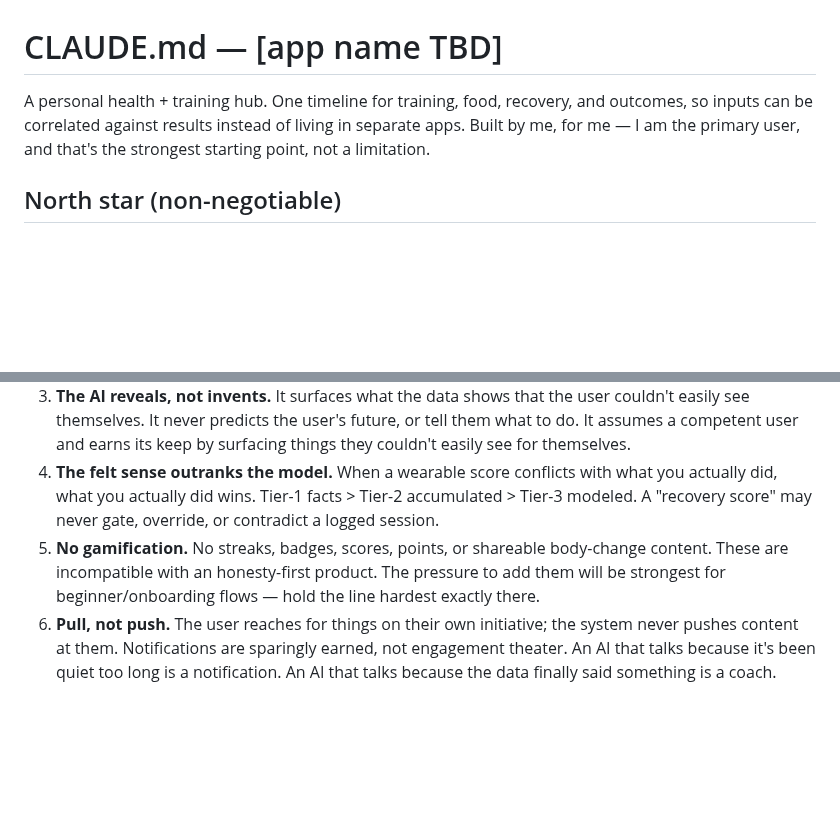
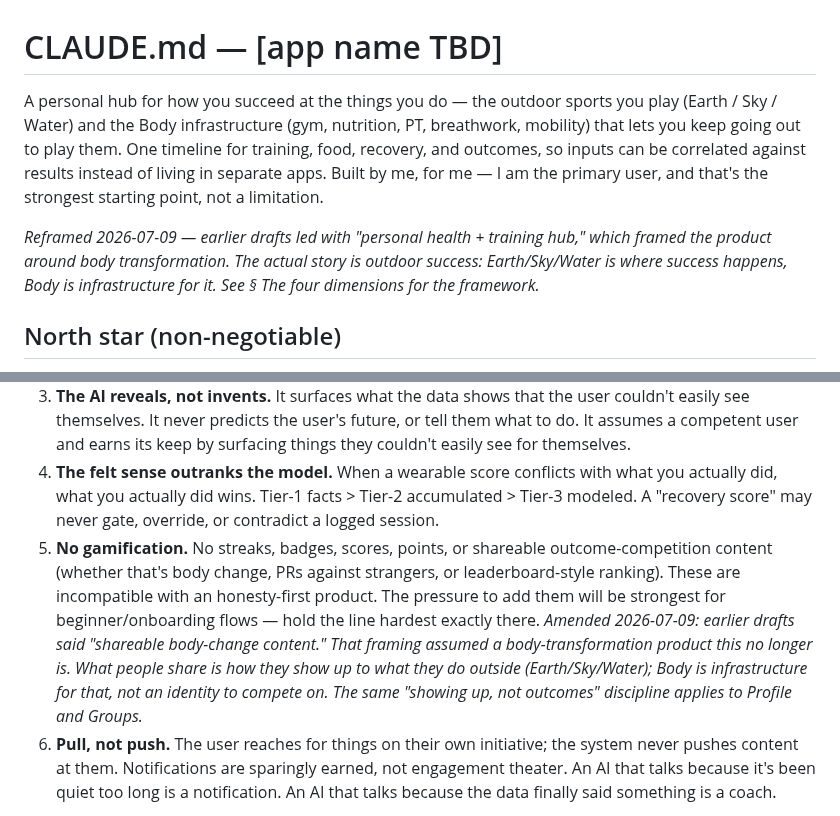
Before and after one commit to dolkon2/health-coach, a Markdown page: planning/claude-md.md, 2 parts joined by grey strips. Drawn GitHub-style; blank space fills up the shorter version.

Commit message:
docs(constitution): reframe north star to outdoor success + fix bg-recording line
Two amendments landed together — both were verbally resolved in the
2026-07-09 map-tab planning pass but hadn't made it to the repo yet, and
they're both load-bearing for future sessions:

- planning/claude-md.md:
  - Top-of-doc tagline: reframe from "personal health + training hub"
    (implicitly body-transformation) to "how you succeed at the things
    you do" — Earth/Sky/Water is where success happens, Body is
    infrastructure. Preserves the "built by me, for me" spine.
  - Rule 5 (no gamification): "shareable body-change content" → the
    broader "shareable outcome-competition content." Notes that Body is
    infrastructure for outdoor sports, not an identity to compete on;
    same "showing up, not outcomes" discipline applies to Profile and
    Groups.

- planning/gps-mapping-spec.md:
  - Capture ladder rung 2 (in-app phone tracking): the "never runs in
    the background" line was too absolute — it would kill a 4-hour
    paragliding flight or a river day where the phone goes in a pocket.
    Corrected reading: background *continuation* of a user-initiated
    recording is required; what's banned is recording the user didn't
    start (autonomous / surveillance-style tracking). The pull-only
    principle still stands, applied to session initiation.

Both amendments are dated in-place so future readers see when the
reframe happened and why. No product code touched.

Co-Authored-By: Claude Opus 4.7 <noreply@anthropic.com>
Claude-Session: https://claude.ai/code/session_01HqnHgiiCHwJvEkkc6qwAbw

```diff
--- a/planning/claude-md.md
+++ b/planning/claude-md.md
@@ -1,6 +1,8 @@
 # CLAUDE.md — \[app name TBD\]
 
-A personal health \+ training hub. One timeline for training, food, recovery, and outcomes, so inputs can be correlated against results instead of living in separate apps. Built by me, for me — I am the primary user, and that's the strongest starting point, not a limitation.
+A personal hub for how you succeed at the things you do — the outdoor sports you play (Earth / Sky / Water) and the Body infrastructure (gym, nutrition, PT, breathwork, mobility) that lets you keep going out to play them. One timeline for training, food, recovery, and outcomes, so inputs can be correlated against results instead of living in separate apps. Built by me, for me — I am the primary user, and that's the strongest starting point, not a limitation.
+
+*Reframed 2026-07-09 — earlier drafts led with "personal health + training hub," which framed the product around body transformation. The actual story is outdoor success: Earth/Sky/Water is where success happens, Body is infrastructure for it. See § The four dimensions for the framework.*
 
 ## North star (non-negotiable)
 
@@ -10,7 +12,7 @@ This product is a **mirror, not a coach that leads.** Every feature is judged ag
 2. **Outcome-measured, not predicted.** Derive things like TDEE from real weight trends, not forecasts. Show the user what their body did, not what a model guessed it would do.
 3. **The AI reveals, not invents.** It surfaces what the data shows that the user couldn't easily see themselves. It never predicts the user's future, or tell them what to do. It assumes a competent user and earns its keep by surfacing things they couldn't easily see for themselves.
 4. **The felt sense outranks the model.** When a wearable score conflicts with what you actually did, what you actually did wins. Tier-1 facts \> Tier-2 accumulated \> Tier-3 modeled. A "recovery score" may never gate, override, or contradict a logged session.
-5. **No gamification.** No streaks, badges, scores, points, or shareable body-change content. These are incompatible with an honesty-first product. The pressure to add them will be strongest for beginner/onboarding flows — hold the line hardest exactly there.
+5. **No gamification.** No streaks, badges, scores, points, or shareable outcome-competition content (whether that's body change, PRs against strangers, or leaderboard-style ranking). These are incompatible with an honesty-first product. The pressure to add them will be strongest for beginner/onboarding flows — hold the line hardest exactly there. *Amended 2026-07-09: earlier drafts said "shareable body-change content." That framing assumed a body-transformation product this no longer is. What people share is how they show up to what they do outside (Earth/Sky/Water); Body is infrastructure for that, not an identity to compete on. The same "showing up, not outcomes" discipline applies to Profile and Groups.*
 6. **Pull, not push.** The user reaches for things on their own initiative; the system never pushes content at them. Notifications are sparingly earned, not engagement theater. An AI that talks because it's been quiet too long is a notification. An AI that talks because the data finally said something is a coach.
 
 Most products in this space assume the user doesn't know what to do, and sell **coaching**. This one assumes competence and sells **infrastructure** — the system that removes friction from doing the work and seeing it, for the many people who already know what to do and just need the work made easier. Competence is the safe default, not the risky one: when a user's self-model is off, the mirror corrects it gently (the ledger reveals the gap) instead of the product talking down to them. Even the beginner onramp treats the user as capable and lets the data do the teaching.
```
Also changed, not shown: planning/gps-mapping-spec.md (+1 -1 lines).
